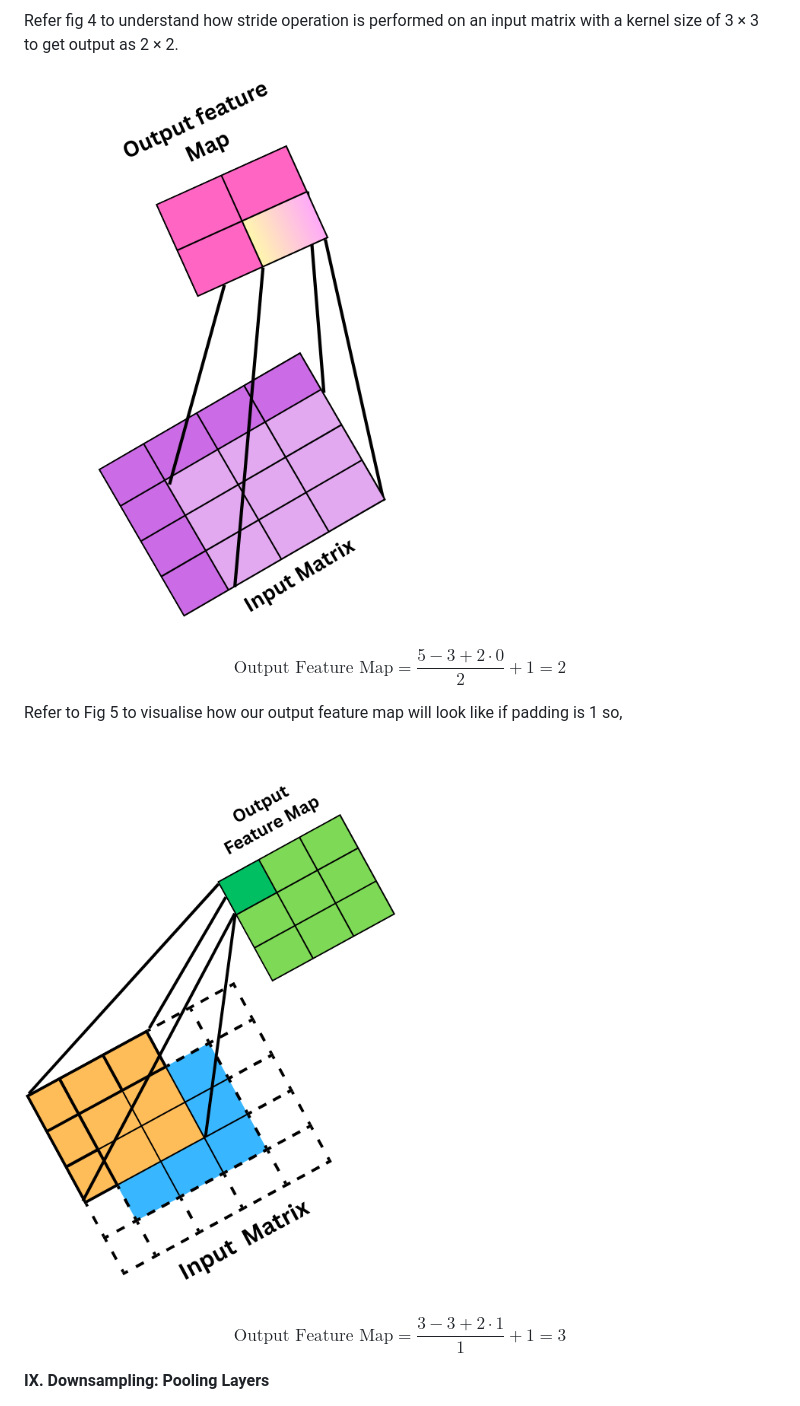
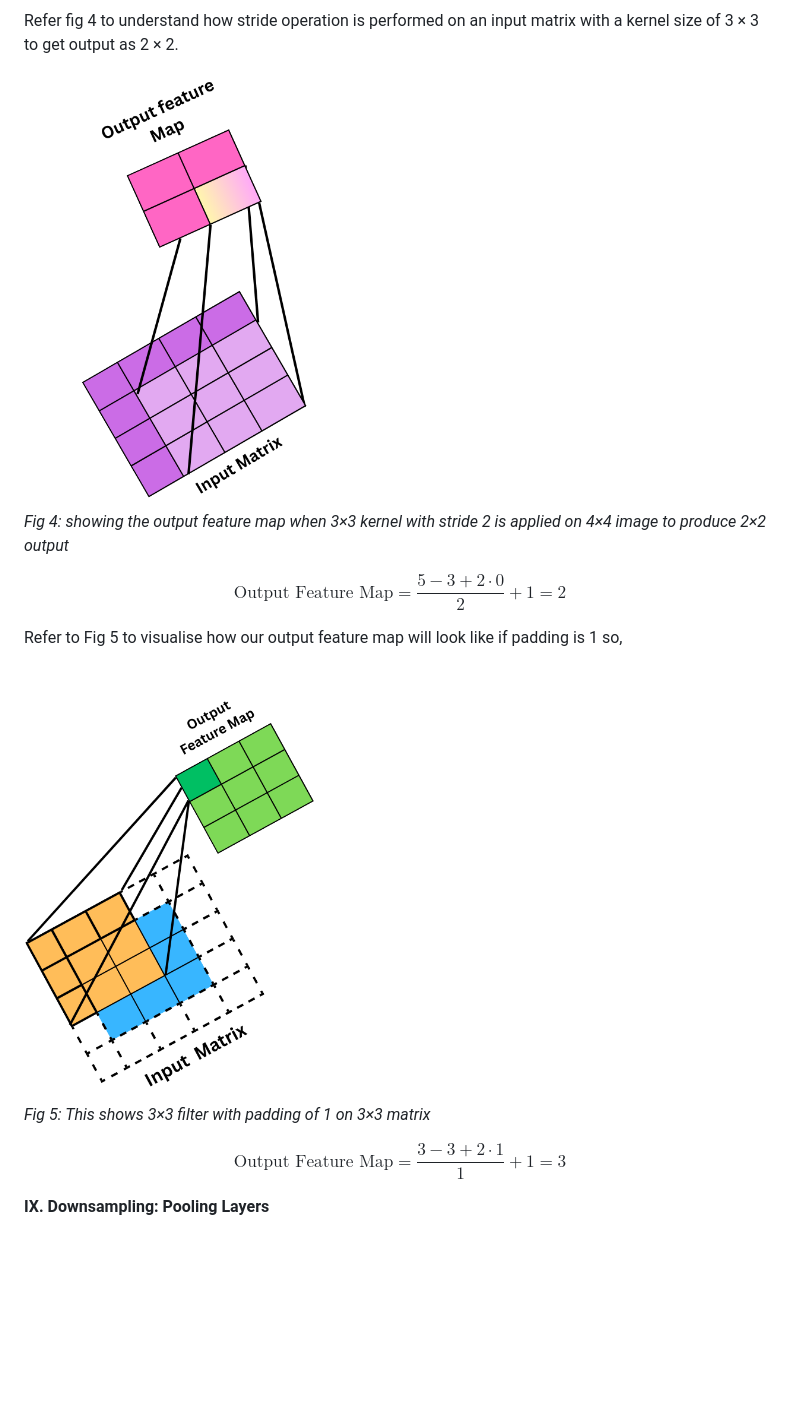
Before and after one commit to virtual-labs/exp-cnn-dei, a Markdown page: experiment/theory.md, the part around one of its changes. GitHub-like rendering; blank space fills up the shorter version.

```diff
--- a/experiment/theory.md
+++ b/experiment/theory.md
@@ -69,13 +78,19 @@ $$\text{Output} = \left\lfloor\frac{N - F + 2P}{S}\right\rfloor + 1$$
 
 Refer fig 4 to understand how stride operation is performed on an input matrix with a kernel size of 3 × 3 to get output as 2 × 2.
 
-![Fig 4: showing the output feature map when 3×3 kernel with stride 2 is applied on 4×4 image to produce 2×2 output](images/image13.png)
+<p style="text-align:center">
+<img src="images/image13.png" width="320" alt="Fig 4: showing the output feature map when 3×3 kernel with stride 2 is applied on 4×4 image to produce 2×2 output"><br>
+<em>Fig 4: showing the output feature map when 3×3 kernel with stride 2 is applied on 4×4 image to produce 2×2 output</em>
+</p>
 
 $$\text{Output Feature Map} = \frac{5 - 3 + 2 \cdot 0}{2} + 1 = 2$$
 
 Refer to Fig 5 to visualise how our output feature map will look like if padding is 1 so,
 
-![Fig 5: This shows 3×3 filter with padding of 1 on 3×3 matrix](images/image11.png)
+<p style="text-align:center">
+<img src="images/image11.png" width="320" alt="Fig 5: This shows 3×3 filter with padding of 1 on 3×3 matrix"><br>
+<em>Fig 5: This shows 3×3 filter with padding of 1 on 3×3 matrix</em>
+</p>
 
 $$\text{Output Feature Map} = \frac{3 - 3 + 2 \cdot 1}{1} + 1 = 3$$
 
```
Also changed, not shown: other parts of experiment/theory.md (+29 -7 lines).
